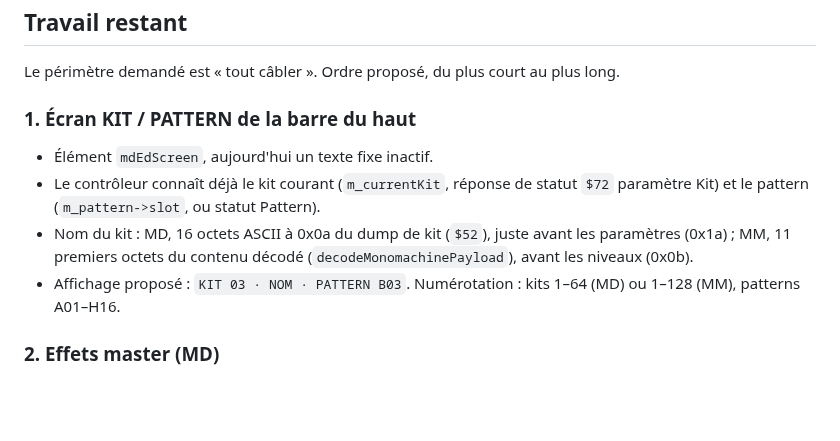
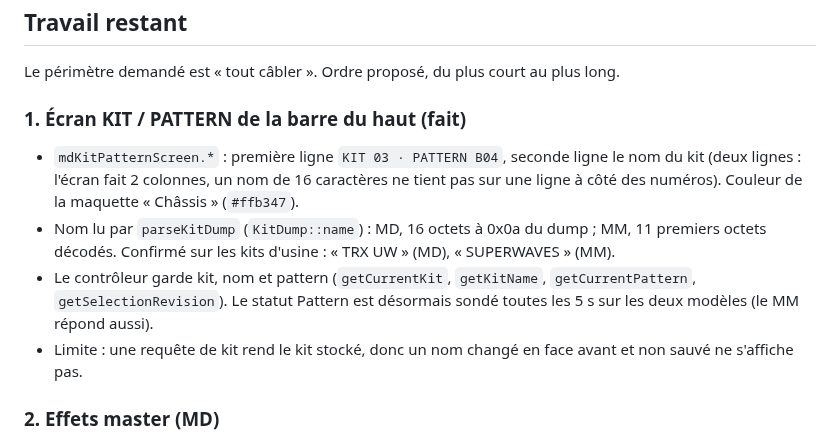
Before and after one commit to c0remusic/MModule, a Markdown page: .scratch/md-editor/README.md, the part around the change. Rendered like a GitHub page; blank space fills up the shorter version.

Commit message:
Show the Kit, its name and the pattern on the editor's screen
The top bar's screen was a fixed, inactive text. KitPatternScreen
(mdKitPatternScreen.cpp) now writes two lines in it: "KIT 03 · PATTERN
B04", Kits numbered from 1 and patterns A01 to H16 ("—" while unknown),
and under them the Kit's name, in the amber of the "Châssis" mockup. The
screen spans 2 columns: a 16-character name does not fit next to the
numbers on one line.

The Controller keeps what the screen shows: getCurrentKit,
getCurrentPattern and getKitName, with getSelectionRevision counting the
changes so the presentation timer rewrites the screen only when one
happened. A new Kit number clears the name until that Kit's dump
arrives. The Pattern status is now requested with the Kit status and in
the 5 s poll on both models (the Monomachine answers it too).

Limit: a Kit request returns the stored Kit, so a name changed on the
front panel and not saved does not show.

gen_editor.py writes the screen's two lines; the skins are regenerated
from it (only the screen line changes). The screenshots of the handoff
folder are refreshed and its README marks the screen as done.

Tests: the editor section tests (MD and MM) check the numbering, that
the screen names no Kit before a status reply, shows Kit, pattern and
name after them, is not rewritten without a change, and drops the name
when the 5 s poll finds another Kit until its dump arrives.

```diff
--- a/.scratch/md-editor/README.md
+++ b/.scratch/md-editor/README.md
@@ -77,12 +77,12 @@ Non vérifié : l'ordre des pistes par la face avant (DOWN en enregistrement en
 
 Le périmètre demandé est « tout câbler ». Ordre proposé, du plus court au plus long.
 
-### 1. Écran KIT / PATTERN de la barre du haut
+### 1. Écran KIT / PATTERN de la barre du haut (fait)
 
-- Élément `mdEdScreen`, aujourd'hui un texte fixe inactif.
-- Le contrôleur connaît déjà le kit courant (`m_currentKit`, réponse de statut `$72` paramètre Kit) et le pattern (`m_pattern->slot`, ou statut Pattern).
-- Nom du kit : MD, 16 octets ASCII à 0x0a du dump de kit (`$52`), juste avant les paramètres (0x1a) ; MM, 11 premiers octets du contenu décodé (`decodeMonomachinePayload`), avant les niveaux (0x0b).
-- Affichage proposé : `KIT 03 · NOM · PATTERN B03`. Numérotation : kits 1–64 (MD) ou 1–128 (MM), patterns A01–H16.
+- `mdKitPatternScreen.*` : première ligne `KIT 03 · PATTERN B04`, seconde ligne le nom du kit (deux lignes : l'écran fait 2 colonnes, un nom de 16 caractères ne tient pas sur une ligne à côté des numéros). Couleur de la maquette « Châssis » (`#ffb347`).
+- Nom lu par `parseKitDump` (`KitDump::name`) : MD, 16 octets à 0x0a du dump ; MM, 11 premiers octets décodés. Confirmé sur les kits d'usine : « TRX UW » (MD), « SUPERWAVES » (MM).
+- Le contrôleur garde kit, nom et pattern (`getCurrentKit`, `getKitName`, `getCurrentPattern`, `getSelectionRevision`). Le statut Pattern est désormais sondé toutes les 5 s sur les deux modèles (le MM répond aussi).
+- Limite : une requête de kit rend le kit stocké, donc un nom changé en face avant et non sauvé ne s'affiche pas.
 
 ### 2. Effets master (MD)
 
```
